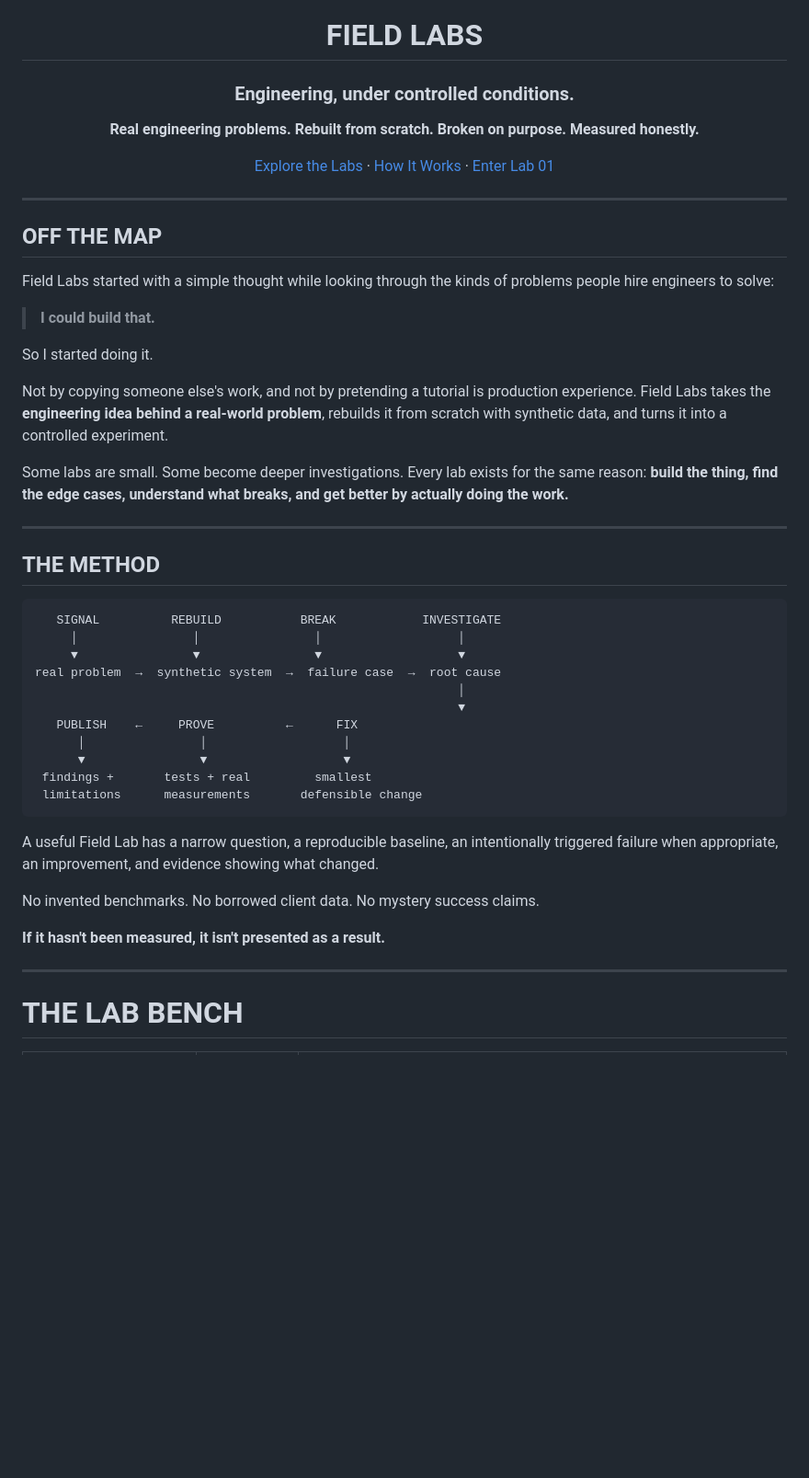
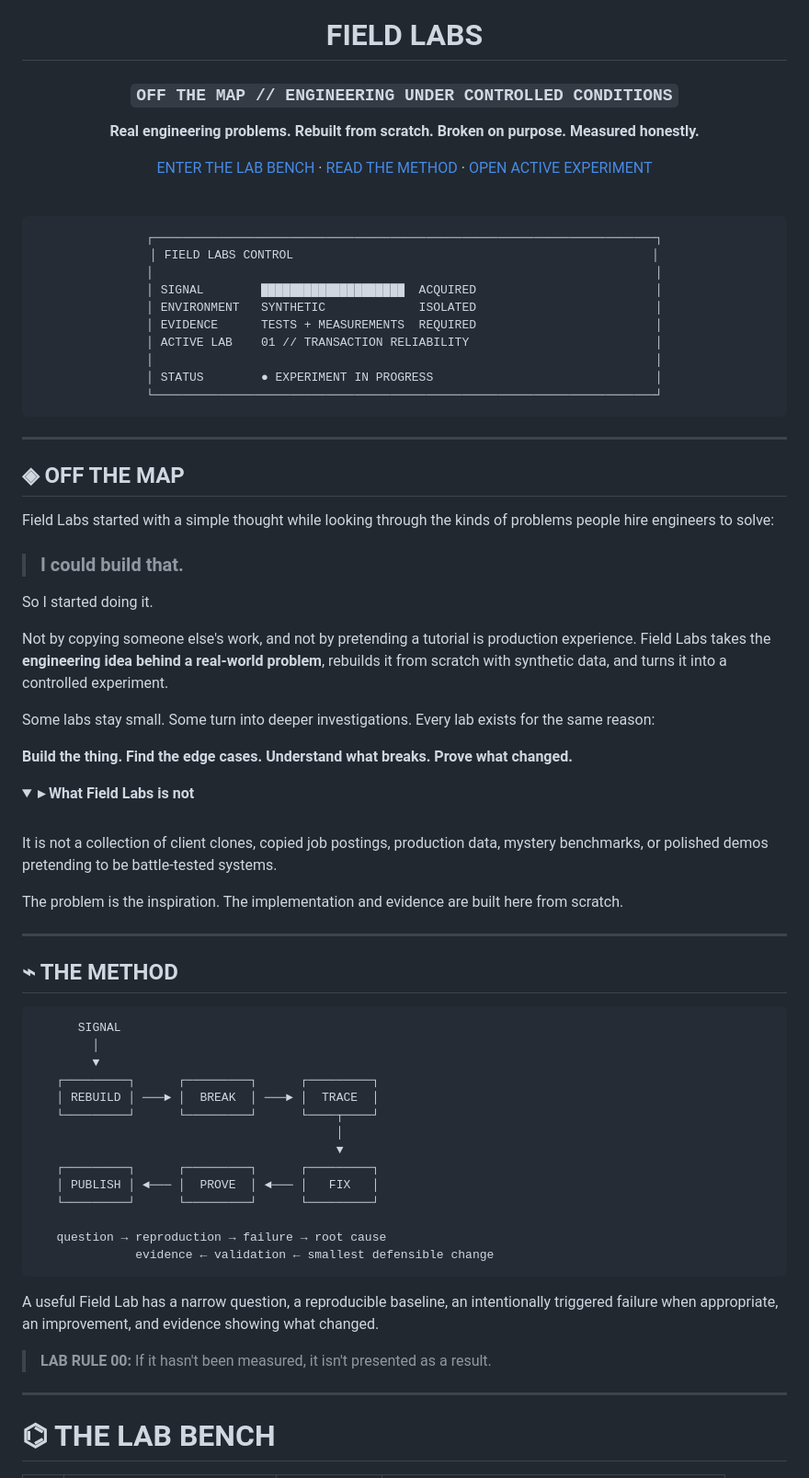
Before and after one commit to LionsToothOrg/field-labs, a Markdown page: README.md, the part around one of its changes. Shown at 92% size. GitHub-like rendering; folded sections open; blank space fills up the shorter version.

````diff
--- a/README.md
+++ b/README.md
@@ -2,53 +2,81 @@
 
 # FIELD LABS
 
-### Engineering, under controlled conditions.
+### `OFF THE MAP // ENGINEERING UNDER CONTROLLED CONDITIONS`
 
 **Real engineering problems. Rebuilt from scratch. Broken on purpose. Measured honestly.**
 
-[Explore the Labs](#the-lab-bench) · [How It Works](#the-method) · [Enter Lab 01](labs/01-transaction-reliability/)
+[ENTER THE LAB BENCH](#-the-lab-bench) · [READ THE METHOD](#-the-method) · [OPEN ACTIVE EXPERIMENT](labs/01-transaction-reliability/)
+
+<br>
+
+```text
+┌──────────────────────────────────────────────────────────────────────┐
+│ FIELD LABS CONTROL                                                  │
+│                                                                      │
+│ SIGNAL        ████████████████████  ACQUIRED                         │
+│ ENVIRONMENT   SYNTHETIC             ISOLATED                         │
+│ EVIDENCE      TESTS + MEASUREMENTS  REQUIRED                         │
+│ ACTIVE LAB    01 // TRANSACTION RELIABILITY                          │
+│                                                                      │
+│ STATUS        ● EXPERIMENT IN PROGRESS                               │
+└──────────────────────────────────────────────────────────────────────┘
+```
 
 </div>
 
 ---
 
-## OFF THE MAP
+## ◈ OFF THE MAP
 
 Field Labs started with a simple thought while looking through the kinds of problems people hire engineers to solve:
 
-> **I could build that.**
+> ### **I could build that.**
 
 So I started doing it.
 
 Not by copying someone else's work, and not by pretending a tutorial is production experience. Field Labs takes the **engineering idea behind a real-world problem**, rebuilds it from scratch with synthetic data, and turns it into a controlled experiment.
 
-Some labs are small. Some become deeper investigations. Every lab exists for the same reason: **build the thing, find the edge cases, understand what breaks, and get better by actually doing the work.**
+Some labs stay small. Some turn into deeper investigations. Every lab exists for the same reason:
+
+**Build the thing. Find the edge cases. Understand what breaks. Prove what changed.**
+
+<details>
+<summary><strong>▸ What Field Labs is not</strong></summary>
+<br>
+
+It is not a collection of client clones, copied job postings, production data, mystery benchmarks, or polished demos pretending to be battle-tested systems.
+
+The problem is the inspiration. The implementation and evidence are built here from scratch.
+
+</details>
 
 ---
 
-## THE METHOD
+## ⌁ THE METHOD
 
 ```text
-   SIGNAL          REBUILD           BREAK            INVESTIGATE
-     │                │                │                   │
-     ▼                ▼                ▼                   ▼
-real problem  →  synthetic system  →  failure case  →  root cause
-                                                           │
-                                                           ▼
-   PUBLISH    ←     PROVE          ←      FIX
-      │                │                   │
-      ▼                ▼                   ▼
- findings +       tests + real         smallest
- limitations      measurements       defensible change
+      SIGNAL
+        │
+        ▼
+   ┌─────────┐      ┌─────────┐      ┌─────────┐
+   │ REBUILD │ ───► │  BREAK  │ ───► │  TRACE  │
+   └─────────┘      └─────────┘      └────┬────┘
+                                          │
+                                          ▼
+   ┌─────────┐      ┌─────────┐      ┌─────────┐
+   │ PUBLISH │ ◄─── │  PROVE  │ ◄─── │   FIX   │
+   └─────────┘      └─────────┘      └─────────┘
+
+   question → reproduction → failure → root cause
+              evidence ← validation ← smallest defensible change
 ```
 
 A useful Field Lab has a narrow question, a reproducible baseline, an intentionally triggered failure when appropriate, an improvement, and evidence showing what changed.
 
-No invented benchmarks. No borrowed client data. No mystery success claims.
-
-**If it hasn't been measured, it isn't presented as a result.**
+> **LAB RULE 00:** If it hasn't been measured, it isn't presented as a result.
 
 ---
 
-# THE LAB BENCH
+# ⌬ THE LAB BENCH
 
````
Also changed, not shown: other parts of README.md (+105 -46 lines).
